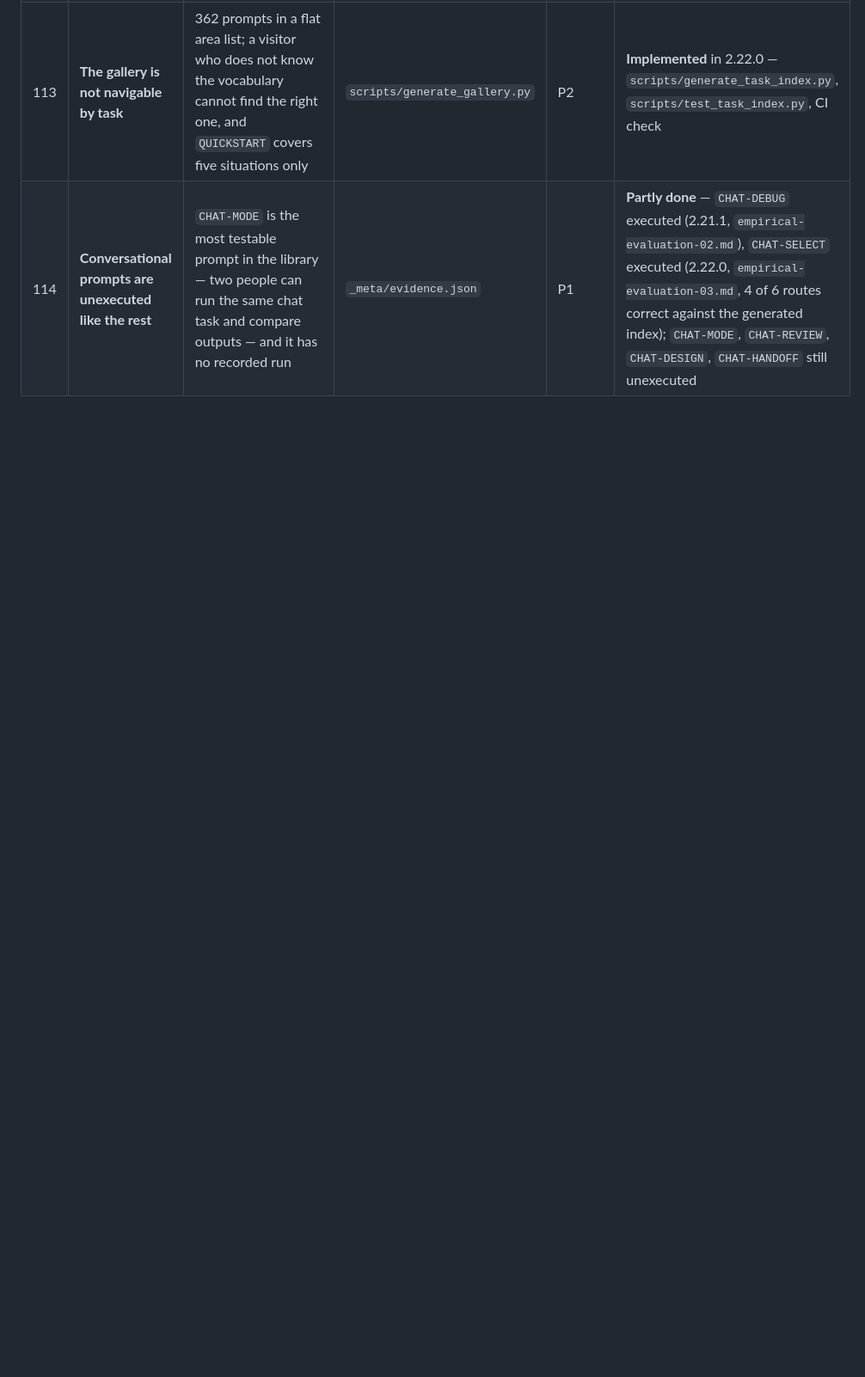
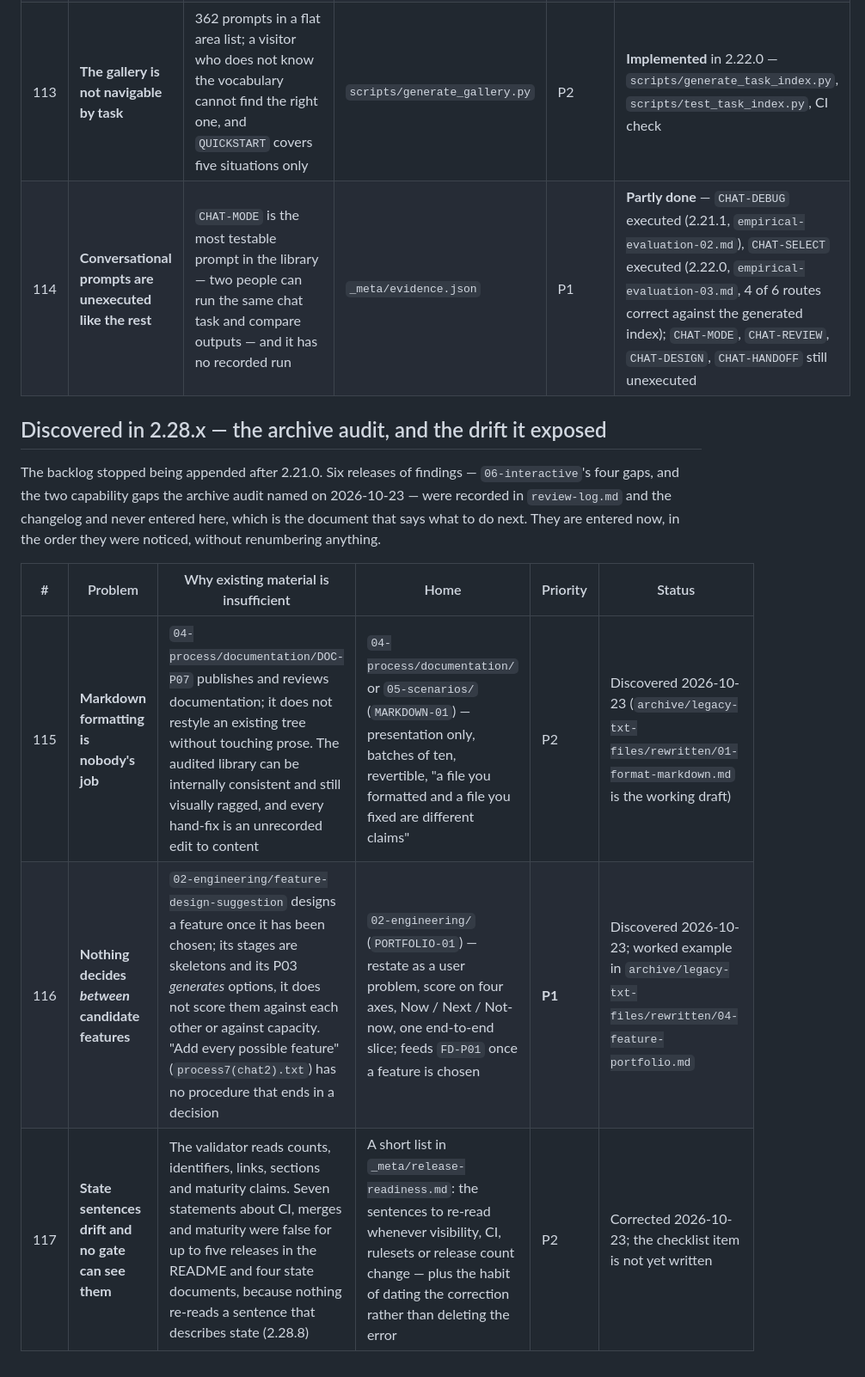
Before and after one commit to abdulboyprogramming-arch/prompts, a Markdown page: _meta/ROADMAP-AND-BACKLOG.md, the part around the change. Shown at 86% size. Rendered like a GitHub page; blank space fills up the shorter version.

Commit message:
docs(backlog): enter the six releases of findings the backlog never received (#40)
The backlog stopped being appended after 2.21.0, so everything found in
2.22.0-2.28.x lived only in the changelog and review log. Entries #115-#117
cover what is still actionable, without renumbering:

- 115 Markdown formatting is nobody's job (P2)
- 116 nothing decides between candidate features (P1)
- 117 state sentences drift and no gate can see them (P2)

Also records PR #39 and the v2.28.8 tag in _meta/pull-requests.md.

```diff
--- a/_meta/ROADMAP-AND-BACKLOG.md
+++ b/_meta/ROADMAP-AND-BACKLOG.md
@@ -308,3 +308,16 @@ The 2.18.0 batch answered three direct questions: does the library cover licence
 | 112 | **Prompt selection in chat is still a human task** | `GEN-P01` builds a prompt and `06-interactive/SYSTEM-SELECTOR` routes, but neither is a chat-native "tell me your situation and I will pick the prompt" interaction | `06-interactive/` promotion | P2 | **Implemented** in 2.22.0 as `CHAT-SELECT` — routes labelled `observed` when `TASKS.md` is pasted, `inferred` when not |
 | 113 | **The gallery is not navigable by task** | 362 prompts in a flat area list; a visitor who does not know the vocabulary cannot find the right one, and `QUICKSTART` covers five situations only | `scripts/generate_gallery.py` | P2 | **Implemented** in 2.22.0 — `scripts/generate_task_index.py`, `scripts/test_task_index.py`, CI check |
 | 114 | **Conversational prompts are unexecuted like the rest** | `CHAT-MODE` is the most testable prompt in the library — two people can run the same chat task and compare outputs — and it has no recorded run | `_meta/evidence.json` | P1 | **Partly done** — `CHAT-DEBUG` executed (2.21.1, `empirical-evaluation-02.md`), `CHAT-SELECT` executed (2.22.0, `empirical-evaluation-03.md`, 4 of 6 routes correct against the generated index); `CHAT-MODE`, `CHAT-REVIEW`, `CHAT-DESIGN`, `CHAT-HANDOFF` still unexecuted |
+
+## Discovered in 2.28.x — the archive audit, and the drift it exposed
+
+The backlog stopped being appended after 2.21.0. Six releases of findings — `06-interactive`'s
+four gaps, and the two capability gaps the archive audit named on 2026-10-23 — were recorded in
+`review-log.md` and the changelog and never entered here, which is the document that says what to
+do next. They are entered now, in the order they were noticed, without renumbering anything.
+
+| # | Problem | Why existing material is insufficient | Home | Priority | Status |
+|---|---------|---------------------------------------|------|----------|--------|
+| 115 | **Markdown formatting is nobody's job** | `04-process/documentation/DOC-P07` publishes and reviews documentation; it does not restyle an existing tree without touching prose. The audited library can be internally consistent and still visually ragged, and every hand-fix is an unrecorded edit to content | `04-process/documentation/` or `05-scenarios/` (`MARKDOWN-01`) — presentation only, batches of ten, revertible, "a file you formatted and a file you fixed are different claims" | P2 | Discovered 2026-10-23 (`archive/legacy-txt-files/rewritten/01-format-markdown.md` is the working draft) |
+| 116 | **Nothing decides *between* candidate features** | `02-engineering/feature-design-suggestion` designs a feature once it has been chosen; its stages are skeletons and its P03 *generates* options, it does not score them against each other or against capacity. "Add every possible feature" (`process7(chat2).txt`) has no procedure that ends in a decision | `02-engineering/` (`PORTFOLIO-01`) — restate as a user problem, score on four axes, Now / Next / Not-now, one end-to-end slice; feeds `FD-P01` once a feature is chosen | **P1** | Discovered 2026-10-23; worked example in `archive/legacy-txt-files/rewritten/04-feature-portfolio.md` |
+| 117 | **State sentences drift and no gate can see them** | The validator reads counts, identifiers, links, sections and maturity claims. Seven statements about CI, merges and maturity were false for up to five releases in the README and four state documents, because nothing re-reads a sentence that describes state (2.28.8) | A short list in `_meta/release-readiness.md`: the sentences to re-read whenever visibility, CI, rulesets or release count change — plus the habit of dating the correction rather than deleting the error | P2 | Corrected 2026-10-23; the checklist item is not yet written |
```
Also changed, not shown: _meta/pull-requests.md (+1 -0 lines).
